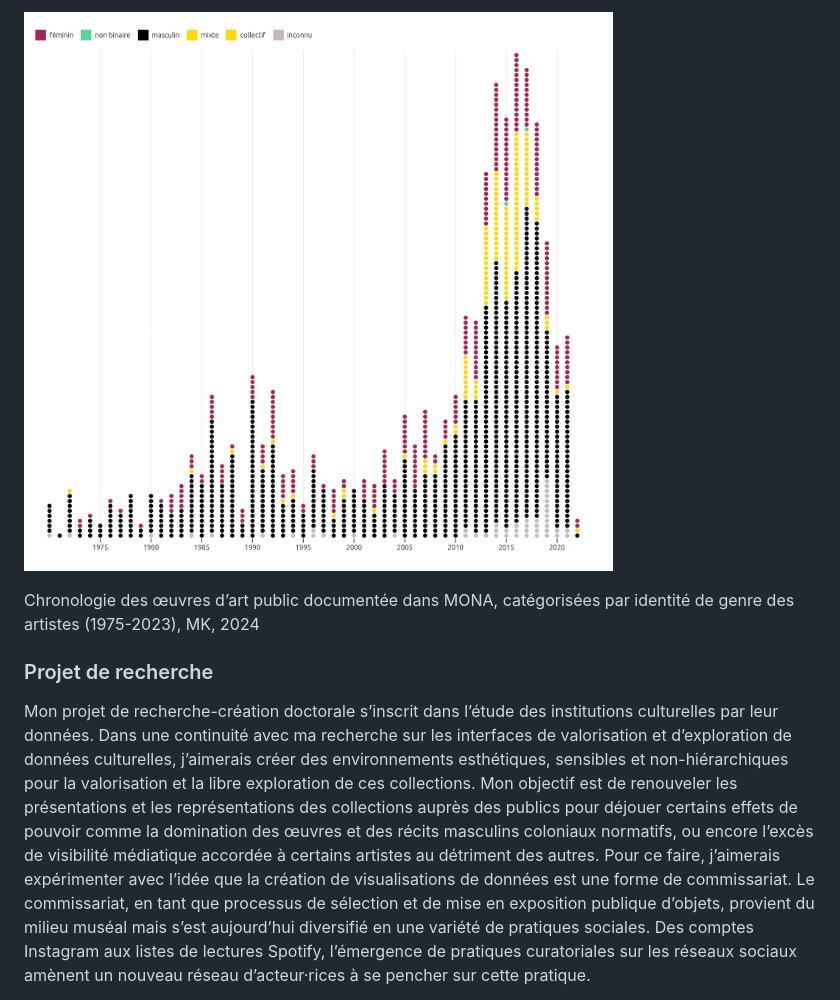
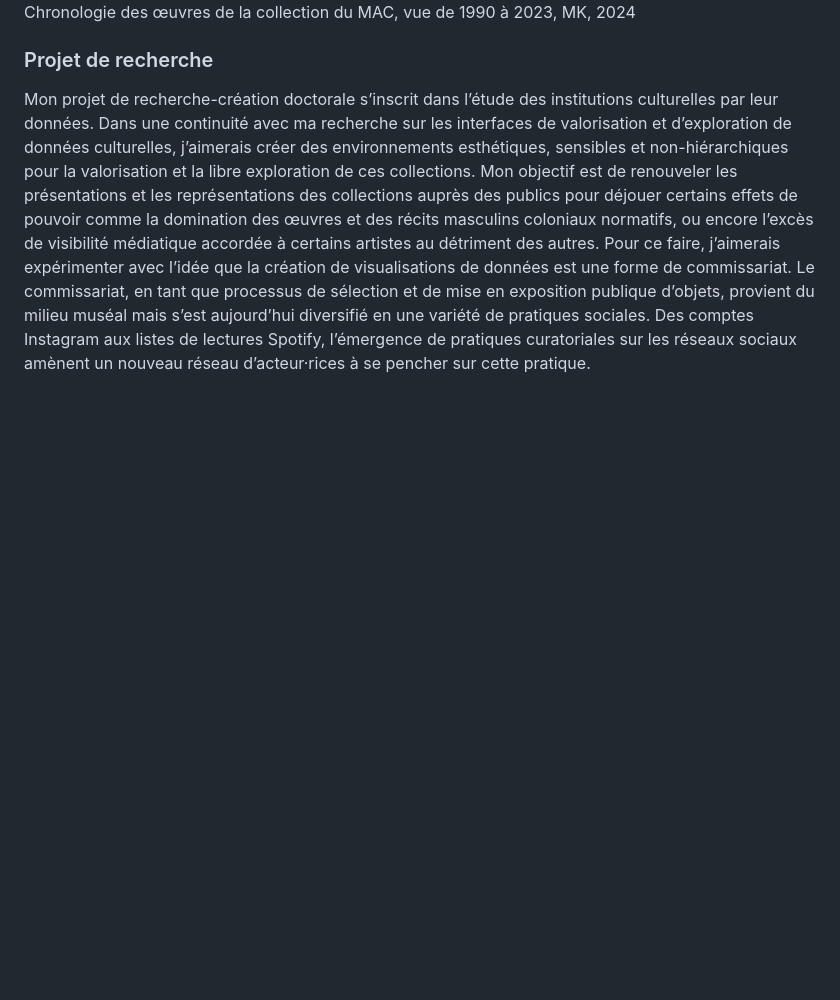
Before and after one commit to lenaMK/doc, a Markdown page: exSynth/presentationSujet.md, the part around the change printed below. GitHub-like rendering; blank space fills up the shorter version.

```diff
--- a/exSynth/presentationSujet.md
+++ b/exSynth/presentationSujet.md
@@ -26,9 +30,7 @@ La production formes visuelles alternatives, graphiques ou matérielles, présen
 
-![Chronologie par points d’œuvres d’art public, chaque point est coloré selon l’identtié de genre de l’artiste](../img/maison-MONA_ChronologieGenre.png)
+<!--<img src="../img/donnees-MAC_testChronologieProd_1990.png" alt="Chronologie par points d’œuvres du MAC de 1990 à 2023" style="zoom: 33%;" />-->
 
-<figcaption style=" text-align: right ">Chronologie des œuvres d’art public documentée dans MONA, catégorisées par identité de genre des artistes (1975-2023), MK, 2024</figcaption>
-
-<!--<iframe src=" https://observablehq.com/@maison-mona/chronologie-et-genre#cell-5 " height="450px"></iframe>-->
+<figcaption style=" text-align: right ">Chronologie des œuvres de la collection du MAC, vue de 1990 à 2023, MK, 2024</figcaption>
 
 ### Projet de recherche
 
```
Also changed, not shown: other parts of exSynth/presentationSujet.md (+17 -7 lines), img/donnees-MAC_testChronologieProd.png (added), img/donnees-MAC_testChronologieProd_1990.png (added), img/donnees-MAC_testChronologieProduction.png (added).
